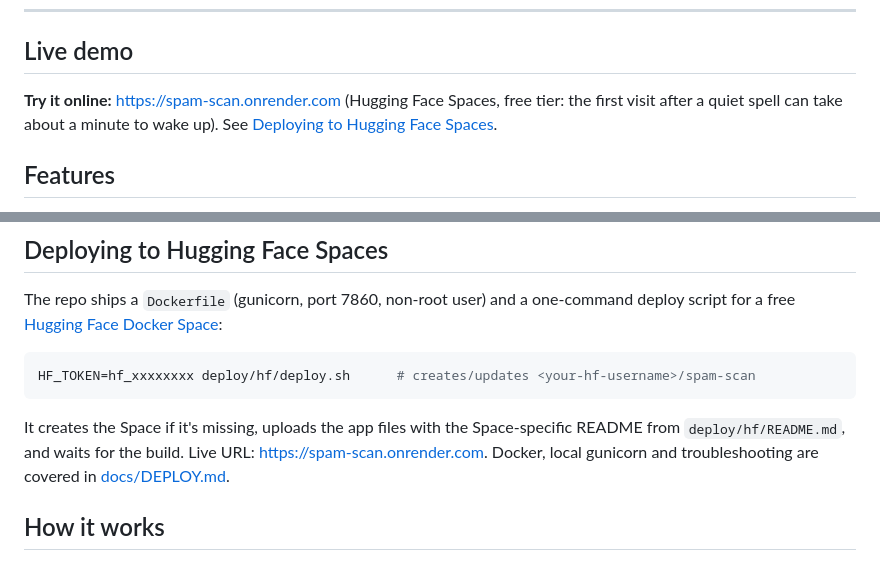
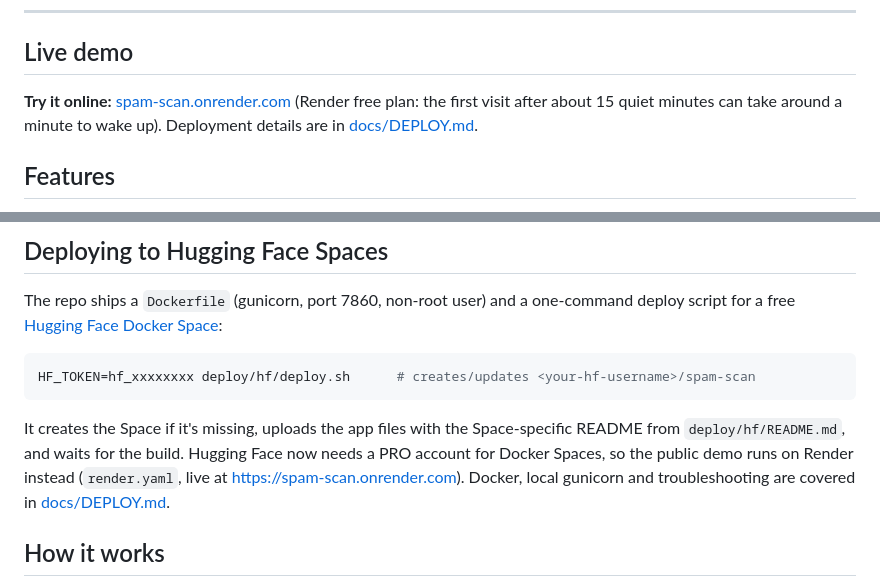
Before and after one commit to Rishabh-bgp/spam-scan, a Markdown page: README.md, 2 parts joined by grey strips. GitHub-like rendering.

Commit message:
Fix live demo labels: Render, not Hugging Face

````diff
--- a/README.md
+++ b/README.md
@@ -26,7 +26,7 @@ Paste a message. You get a verdict (Spam, Unsure or Not spam), the reason for it
 
 ## Live demo
 
-**Try it online:** https://spam-scan.onrender.com (Hugging Face Spaces, free tier: the first visit after a quiet spell can take about a minute to wake up). See [Deploying to Hugging Face Spaces](#deploying-to-hugging-face-spaces).
+**Try it online:** [spam-scan.onrender.com](https://spam-scan.onrender.com) (Render free plan: the first visit after about 15 quiet minutes can take around a minute to wake up). Deployment details are in [docs/DEPLOY.md](docs/DEPLOY.md).
 
 ## Features
 
@@ -146,7 +146,7 @@ The repo ships a `Dockerfile` (gunicorn, port 7860, non-root user) and a one-com
 HF_TOKEN=hf_xxxxxxxx deploy/hf/deploy.sh      # creates/updates <your-hf-username>/spam-scan
 ```
 
-It creates the Space if it's missing, uploads the app files with the Space-specific README from `deploy/hf/README.md`, and waits for the build. Live URL: https://spam-scan.onrender.com. Docker, local gunicorn and troubleshooting are covered in [docs/DEPLOY.md](docs/DEPLOY.md).
+It creates the Space if it's missing, uploads the app files with the Space-specific README from `deploy/hf/README.md`, and waits for the build. Hugging Face now needs a PRO account for Docker Spaces, so the public demo runs on Render instead (`render.yaml`, live at https://spam-scan.onrender.com). Docker, local gunicorn and troubleshooting are covered in [docs/DEPLOY.md](docs/DEPLOY.md).
 
 ## How it works
 
````
Also changed, not shown: docs/DEPLOY.md (+1 -1 lines).
